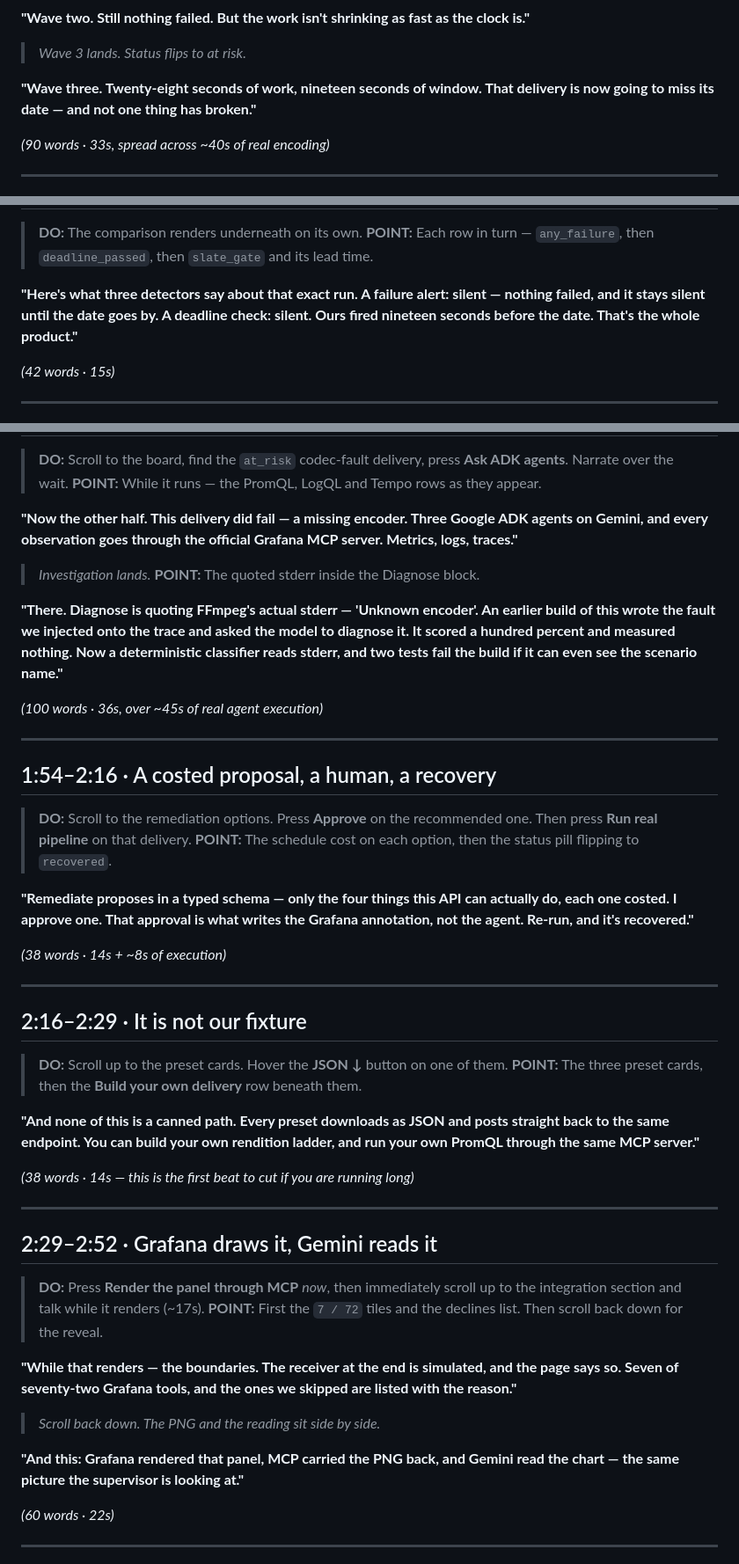
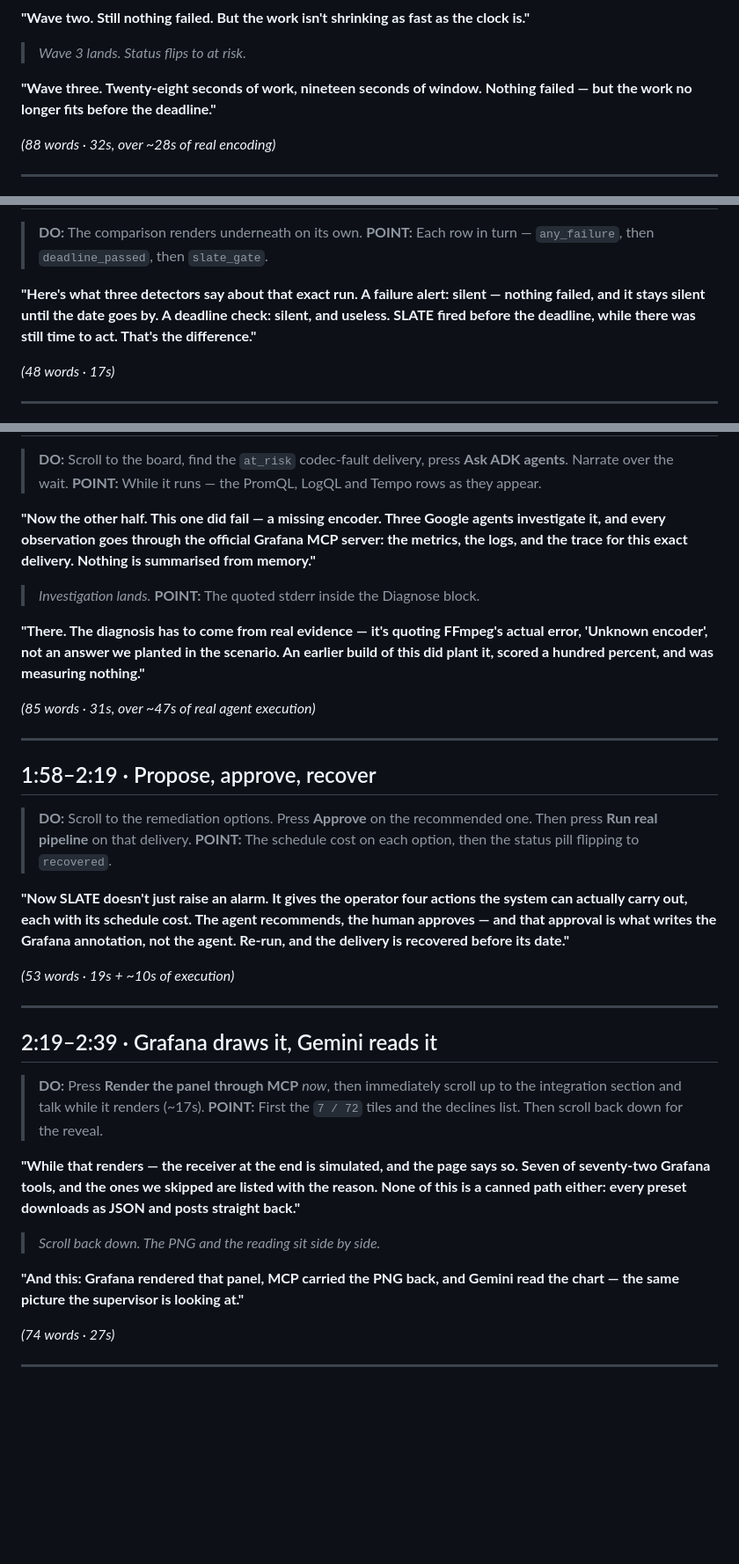
Before and after one commit to usv240/slate, a Markdown page: docs/DEMO-SCRIPT.md, 3 parts joined by grey strips. Shown at 88% size. Rendered like a GitHub page; blank space fills up the shorter version.

```diff
--- a/docs/DEMO-SCRIPT.md
+++ b/docs/DEMO-SCRIPT.md
@@ -84,10 +96,10 @@ Every encode is going to pass."**
 
 > *Wave 3 lands. Status flips to at risk.*
 
-**"Wave three. Twenty-eight seconds of work, nineteen seconds of window. That delivery is now
-going to miss its date — and not one thing has broken."**
+**"Wave three. Twenty-eight seconds of work, nineteen seconds of window. Nothing failed — but the
+work no longer fits before the deadline."**
 
-*(90 words · 33s, spread across ~40s of real encoding)*
+*(88 words · 32s, over ~28s of real encoding)*
 
 ---
 
@@ -95,14 +107,13 @@ going to miss its date — and not one thing has broken."**
 <!-- exec: 2 -->
 
 > **DO:** The comparison renders underneath on its own.
-> **POINT:** Each row in turn — `any_failure`, then `deadline_passed`, then `slate_gate` and its
-> lead time.
+> **POINT:** Each row in turn — `any_failure`, then `deadline_passed`, then `slate_gate`.
 
-**"Here's what three detectors say about that exact run. A failure alert: silent — nothing
-failed, and it stays silent until the date goes by. A deadline check: silent. Ours fired nineteen
-seconds before the date. That's the whole product."**
+**"Here's what three detectors say about that exact run. A failure alert: silent — nothing failed,
+and it stays silent until the date goes by. A deadline check: silent, and useless. SLATE fired
+before the deadline, while there was still time to act. That's the difference."**
 
-*(42 words · 15s)*
+*(48 words · 17s)*
 
 ---
 
@@ -113,67 +124,54 @@ seconds before the date. That's the whole product."**
 > Narrate over the wait.
 > **POINT:** While it runs — the PromQL, LogQL and Tempo rows as they appear.
 
-**"Now the other half. This delivery did fail — a missing encoder. Three Google ADK agents on
-Gemini, and every observation goes through the official Grafana MCP server. Metrics, logs,
-traces."**
+**"Now the other half. This one did fail — a missing encoder. Three Google agents investigate it,
+and every observation goes through the official Grafana MCP server: the metrics, the logs, and
+the trace for this exact delivery. Nothing is summarised from memory."**
 
 > *Investigation lands.*
 > **POINT:** The quoted stderr inside the Diagnose block.
 
-**"There. Diagnose is quoting FFmpeg's actual stderr — 'Unknown encoder'. An earlier build of
-this wrote the fault we injected onto the trace and asked the model to diagnose it. It scored a
-hundred percent and measured nothing. Now a deterministic classifier reads stderr, and two tests
-fail the build if it can even see the scenario name."**
+**"There. The diagnosis has to come from real evidence — it's quoting FFmpeg's actual error,
+'Unknown encoder', not an answer we planted in the scenario. An earlier build of this did plant
+it, scored a hundred percent, and was measuring nothing."**
 
-*(100 words · 36s, over ~45s of real agent execution)*
+*(85 words · 31s, over ~47s of real agent execution)*
 
 ---
 
-## 1:54–2:16 · A costed proposal, a human, a recovery
+## 1:58–2:19 · Propose, approve, recover
 <!-- exec: 10 -->
 
 > **DO:** Scroll to the remediation options. Press **Approve** on the recommended one. Then press
 > **Run real pipeline** on that delivery.
 > **POINT:** The schedule cost on each option, then the status pill flipping to `recovered`.
 
-**"Remediate proposes in a typed schema — only the four things this API can actually do, each one
-costed. I approve one. That approval is what writes the Grafana annotation, not the agent.
-Re-run, and it's recovered."**
+**"Now SLATE doesn't just raise an alarm. It gives the operator four actions the system can
+actually carry out, each with its schedule cost. The agent recommends, the human approves — and
+that approval is what writes the Grafana annotation, not the agent. Re-run, and the delivery is
+recovered before its date."**
 
-*(38 words · 14s + ~8s of execution)*
+*(53 words · 19s + ~10s of execution)*
 
 ---
 
-## 2:16–2:29 · It is not our fixture
-<!-- exec: 0 -->
-
-> **DO:** Scroll up to the preset cards. Hover the **JSON ↓** button on one of them.
-> **POINT:** The three preset cards, then the **Build your own delivery** row beneath them.
-
-**"And none of this is a canned path. Every preset downloads as JSON and posts straight back to
-the same endpoint. You can build your own rendition ladder, and run your own PromQL through the
-same MCP server."**
-
-*(38 words · 14s — this is the first beat to cut if you are running long)*
-
----
-
-## 2:29–2:52 · Grafana draws it, Gemini reads it
+## 2:19–2:39 · Grafana draws it, Gemini reads it
 <!-- exec: 18 -->
 
 > **DO:** Press **Render the panel through MCP** *now*, then immediately scroll up to the
 > integration section and talk while it renders (~17s).
 > **POINT:** First the `7 / 72` tiles and the declines list. Then scroll back down for the reveal.
 
-**"While that renders — the boundaries. The receiver at the end is simulated, and the page says
-so. Seven of seventy-two Grafana tools, and the ones we skipped are listed with the reason."**
+**"While that renders — the receiver at the end is simulated, and the page says so. Seven of
+seventy-two Grafana tools, and the ones we skipped are listed with the reason. None of this is a
+canned path either: every preset downloads as JSON and posts straight back."**
 
 > *Scroll back down. The PNG and the reading sit side by side.*
 
 **"And this: Grafana rendered that panel, MCP carried the PNG back, and Gemini read the chart —
 the same picture the supervisor is looking at."**
 
-*(60 words · 22s)*
+*(74 words · 27s)*
 
 ---
 
```
Also changed, not shown: other parts of docs/DEMO-SCRIPT.md (+38 -29 lines).
